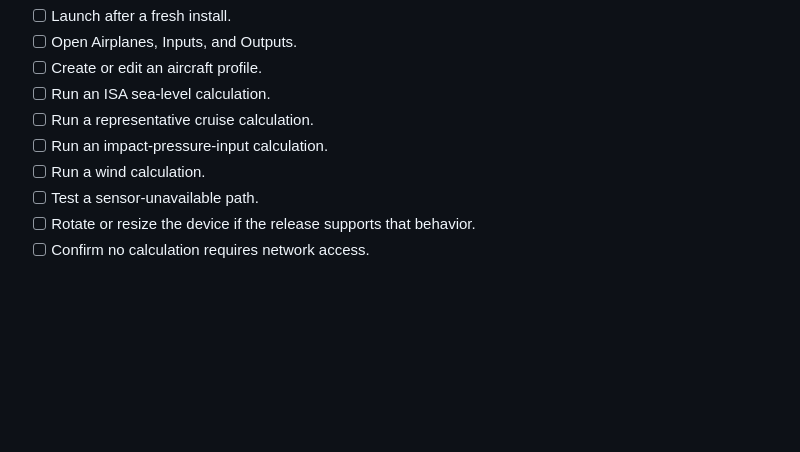
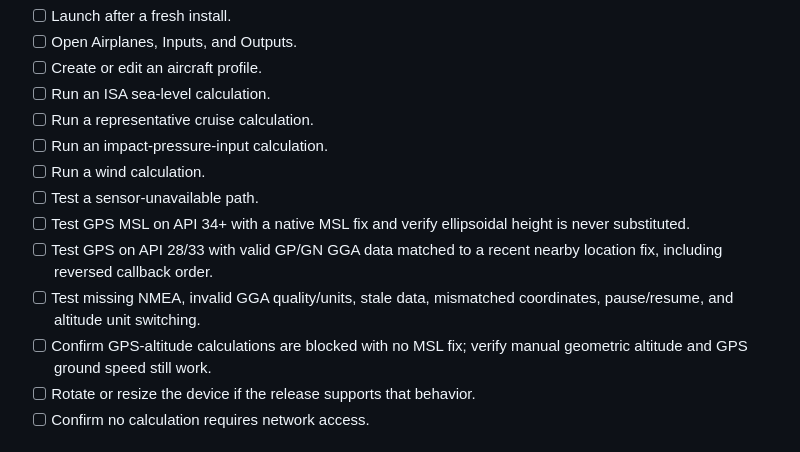
Before and after one commit to gitzambrano/AeroCalculator, a Markdown page: docs/release_checklist.md, the part around the change. Rendered like a GitHub page; blank space fills up the shorter version.

Commit message:
docs: add GPS MSL regression checklist

```diff
--- a/docs/release_checklist.md
+++ b/docs/release_checklist.md
@@ -55,6 +55,10 @@ Before a Play release:
 - [ ] Run an impact-pressure-input calculation.
 - [ ] Run a wind calculation.
 - [ ] Test a sensor-unavailable path.
+- [ ] Test GPS MSL on API 34+ with a native MSL fix and verify ellipsoidal height is never substituted.
+- [ ] Test GPS on API 28/33 with valid GP/GN GGA data matched to a recent nearby location fix, including reversed callback order.
+- [ ] Test missing NMEA, invalid GGA quality/units, stale data, mismatched coordinates, pause/resume, and altitude unit switching.
+- [ ] Confirm GPS-altitude calculations are blocked with no MSL fix; verify manual geometric altitude and GPS ground speed still work.
 - [ ] Rotate or resize the device if the release supports that behavior.
 - [ ] Confirm no calculation requires network access.
 
```
